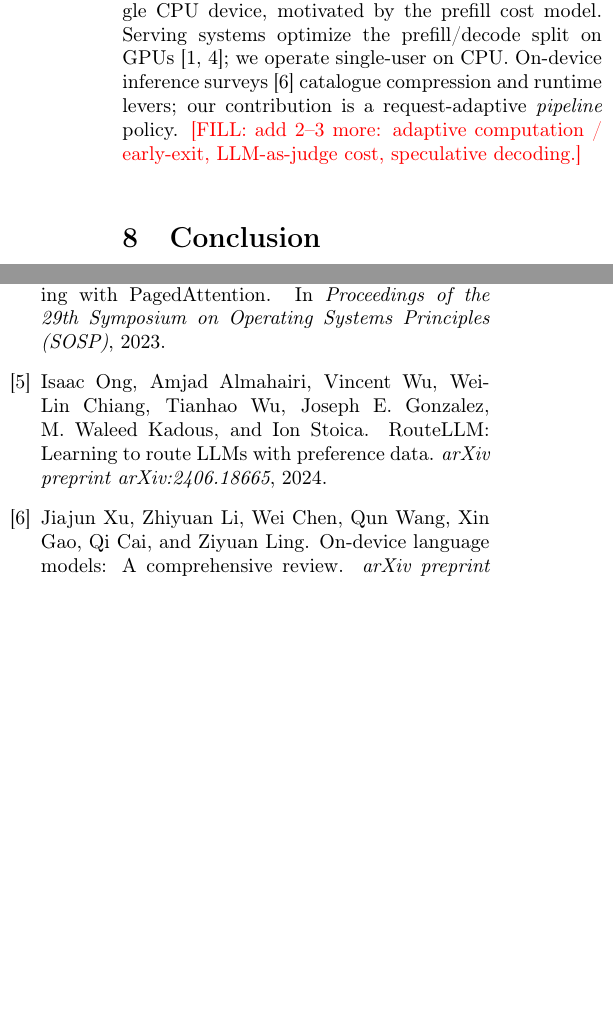
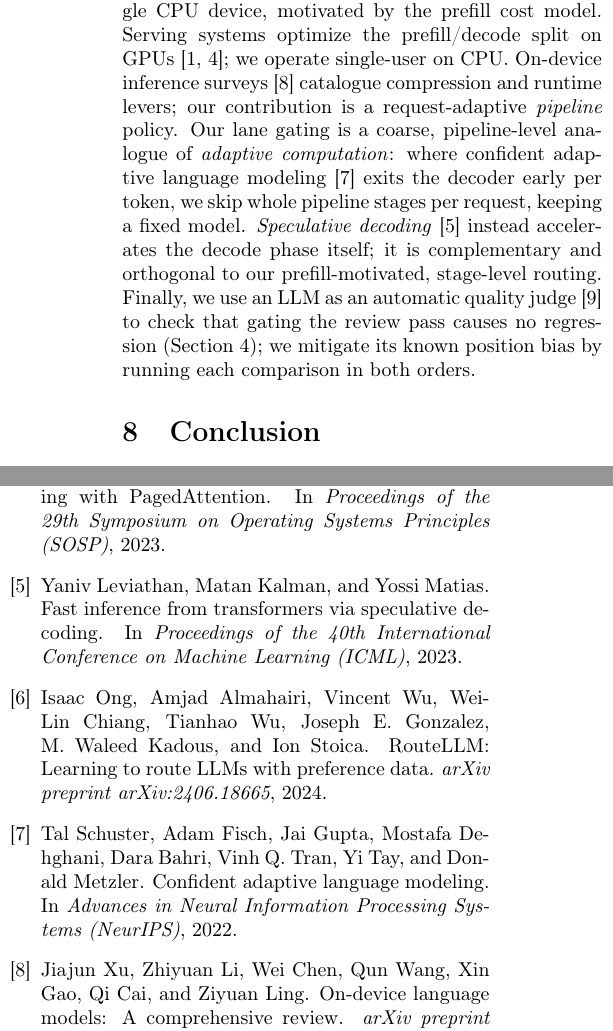
Before and after one commit to bapista/cpu-llm-latency, a LaTeX paper (paper2/main.tex): two parts of the columns of page 4 of 4 before the commit and two parts of the columns of page 4 of 5 after it, joined at a grey line, cut so that both start at the same text, the shorter picture padded with empty space. Compiled offline with pdfLaTeX.

Commit message:
paper2: add 3 related-work cites (CALM early-exit, speculative decoding, LLM-as-judge)
Closes the last \FILL in paper 2. Real, canonical papers; arXiv ids carry
%VERIFY flags in references.bib to confirm before submission. All 7 cite
keys resolve; no undefined references.

Co-Authored-By: Claude Opus 4.8 (1M context) <noreply@anthropic.com>

```diff
--- a/paper2/main.tex
+++ b/paper2/main.tex
@@ -397,8 +397,16 @@ prefill/decode split on GPUs~\cite{kwon2023pagedattention,
 agrawal2024sarathi}; we operate single-user on CPU. On-device inference
 surveys~\cite{xu2024ondevicereview} catalogue compression and runtime
 levers; our contribution is a request-adaptive \emph{pipeline} policy.
-\FILL{add 2--3 more: adaptive computation / early-exit, LLM-as-judge cost,
-speculative decoding.}
+Our lane gating is a coarse, pipeline-level analogue of \emph{adaptive
+computation}: where confident adaptive language
+modeling~\cite{schuster2022calm} exits the decoder early per token, we skip
+whole pipeline stages per request, keeping a fixed model. \emph{Speculative
+decoding}~\cite{leviathan2023speculative} instead accelerates the decode
+phase itself; it is complementary and orthogonal to our prefill-motivated,
+stage-level routing. Finally, we use an LLM as an automatic quality
+judge~\cite{zheng2023judging} to check that gating the review pass causes no
+regression (Section~\ref{sec:eval}); we mitigate its known position bias by
+running each comparison in both orders.
 
 % =====================================================================
 \section{Conclusion}
```
Also changed, not shown: paper2/references.bib (+27 -0 lines), paper2/README.md.
